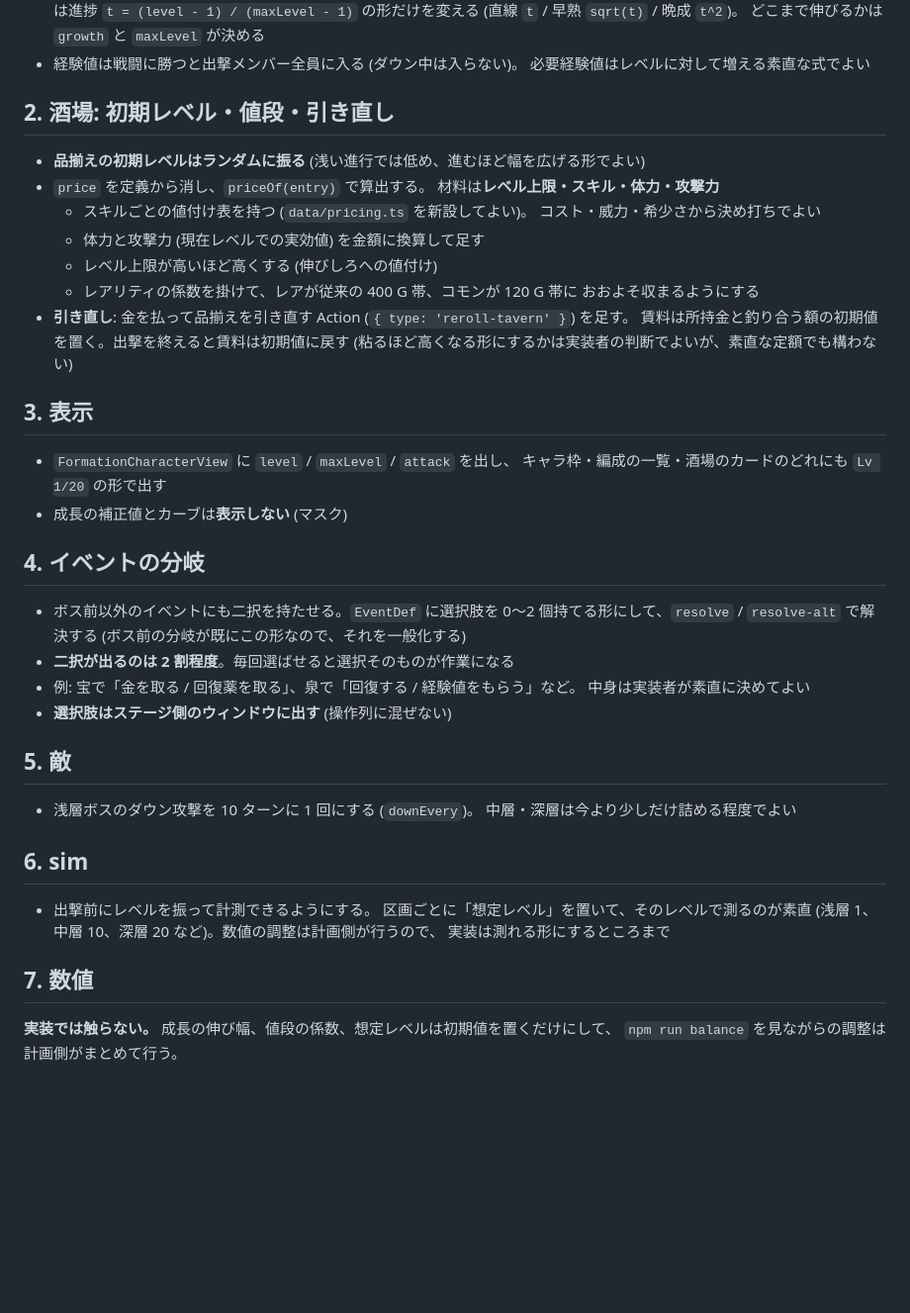
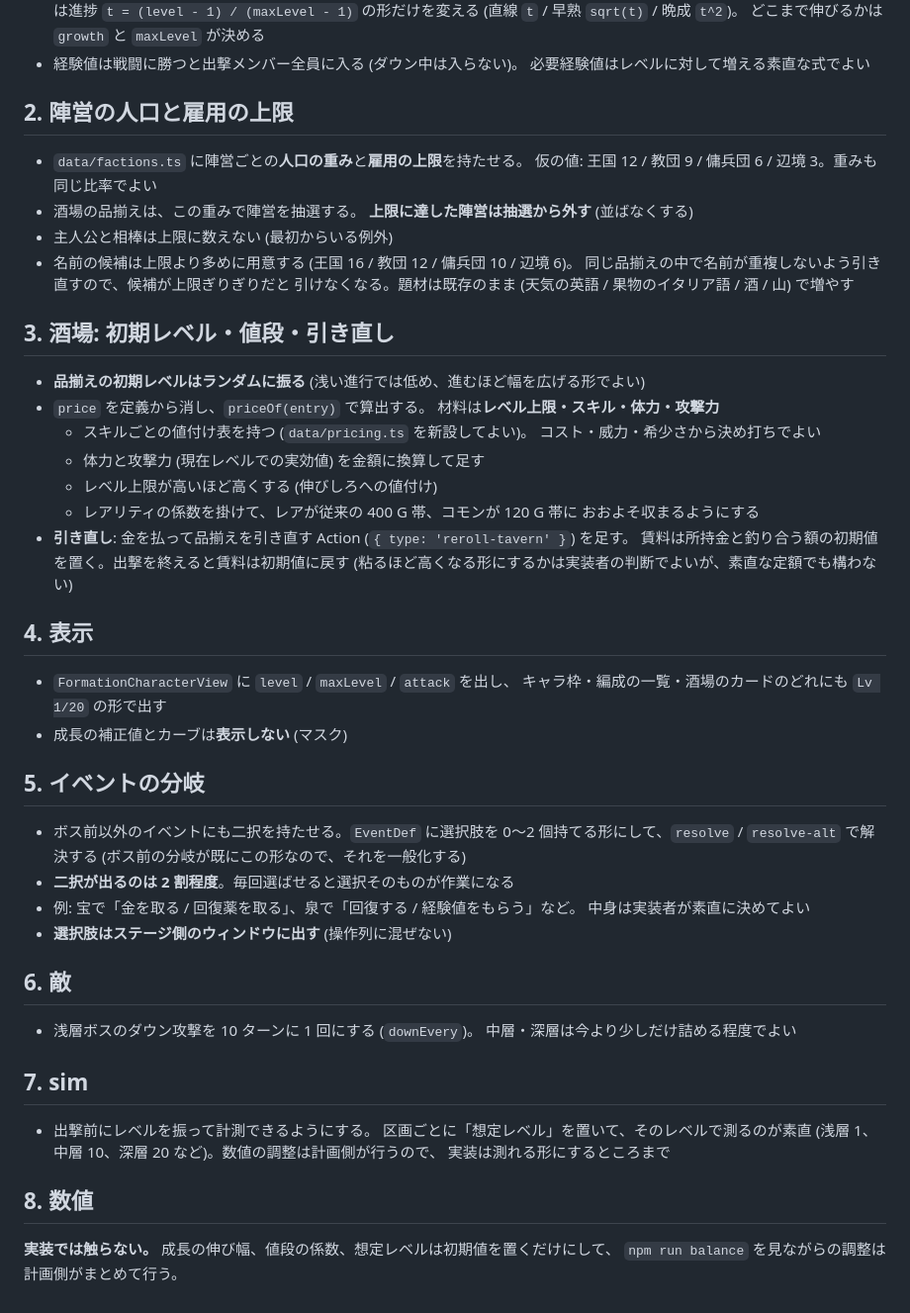
Before and after one commit to hepta-chord/pocket-legion, a Markdown page: docs/batch-growth.md, the part around the change. Shown at 99% size. GitHub-like rendering; blank space fills up the shorter version.

```diff
--- a/docs/batch-growth.md
+++ b/docs/batch-growth.md
@@ -27,7 +27,18 @@ curve: 'linear' | 'early' | 'late';  // カーブの型 (マスク)
 - 経験値は戦闘に勝つと出撃メンバー全員に入る (ダウン中は入らない)。
   必要経験値はレベルに対して増える素直な式でよい
 
-## 2. 酒場: 初期レベル・値段・引き直し
+## 2. 陣営の人口と雇用の上限
+
+- `data/factions.ts` に陣営ごとの**人口の重み**と**雇用の上限**を持たせる。
+  仮の値: 王国 12 / 教団 9 / 傭兵団 6 / 辺境 3。重みも同じ比率でよい
+- 酒場の品揃えは、この重みで陣営を抽選する。
+  **上限に達した陣営は抽選から外す** (並ばなくする)
+- 主人公と相棒は上限に数えない (最初からいる例外)
+- 名前の候補は上限より多めに用意する (王国 16 / 教団 12 / 傭兵団 10 / 辺境 6)。
+  同じ品揃えの中で名前が重複しないよう引き直すので、候補が上限ぎりぎりだと
+  引けなくなる。題材は既存のまま (天気の英語 / 果物のイタリア語 / 酒 / 山) で増やす
+
+## 3. 酒場: 初期レベル・値段・引き直し
 
 - **品揃えの初期レベルはランダムに振る** (浅い進行では低め、進むほど幅を広げる形でよい)
 - `price` を定義から消し、`priceOf(entry)` で算出する。
@@ -42,13 +53,13 @@ curve: 'linear' | 'early' | 'late';  // カーブの型 (マスク)
   賃料は所持金と釣り合う額の初期値を置く。出撃を終えると賃料は初期値に戻す
   (粘るほど高くなる形にするかは実装者の判断でよいが、素直な定額でも構わない)
 
-## 3. 表示
+## 4. 表示
 
 - `FormationCharacterView` に `level` / `maxLevel` / `attack` を出し、
   キャラ枠・編成の一覧・酒場のカードのどれにも `Lv 1/20` の形で出す
 - 成長の補正値とカーブは**表示しない** (マスク)
 
-## 4. イベントの分岐
+## 5. イベントの分岐
 
 - ボス前以外のイベントにも二択を持たせる。`EventDef` に選択肢を
   0〜2 個持てる形にして、`resolve` / `resolve-alt` で解決する
@@ -58,19 +69,19 @@ curve: 'linear' | 'early' | 'late';  // カーブの型 (マスク)
   中身は実装者が素直に決めてよい
 - **選択肢はステージ側のウィンドウに出す** (操作列に混ぜない)
 
-## 5. 敵
+## 6. 敵
 
 - 浅層ボスのダウン攻撃を 10 ターンに 1 回にする (`downEvery`)。
   中層・深層は今より少しだけ詰める程度でよい
 
-## 6. sim
+## 7. sim
 
 - 出撃前にレベルを振って計測できるようにする。
   区画ごとに「想定レベル」を置いて、そのレベルで測るのが素直
   (浅層 1、中層 10、深層 20 など)。数値の調整は計画側が行うので、
   実装は測れる形にするところまで
 
-## 7. 数値
+## 8. 数値
 
 **実装では触らない。** 成長の伸び幅、値段の係数、想定レベルは初期値を置くだけにして、
 `npm run balance` を見ながらの調整は計画側がまとめて行う。
```
Also changed, not shown: docs/plan.md (+24 -6 lines).
